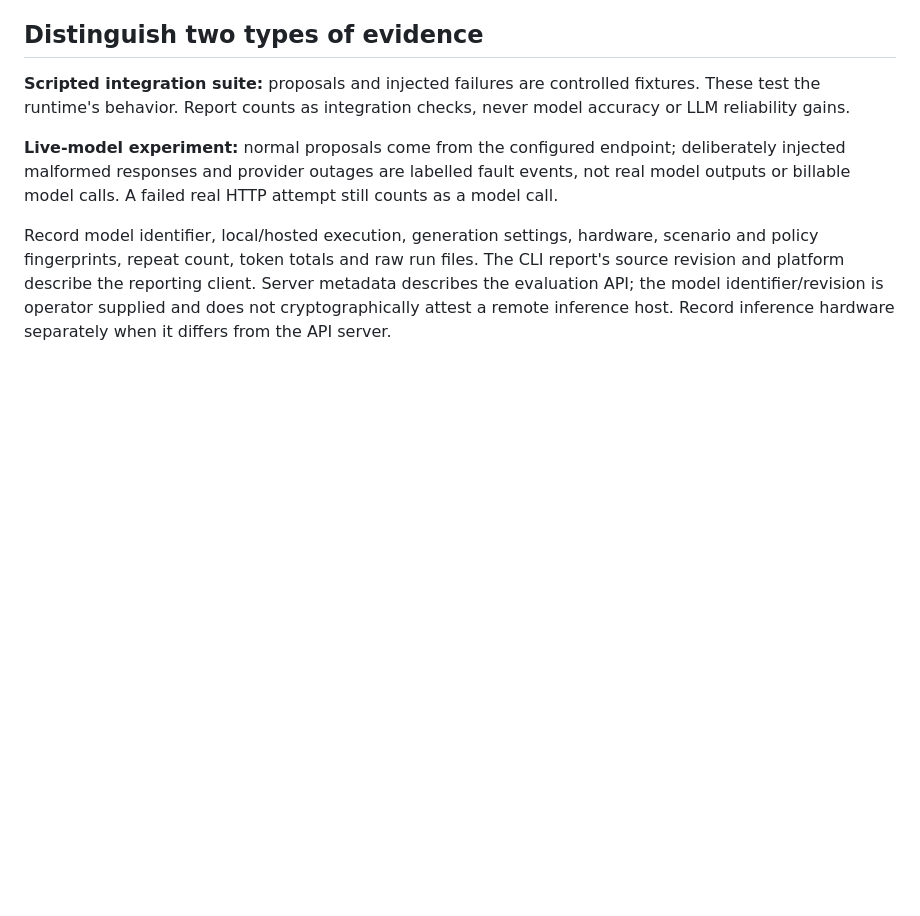
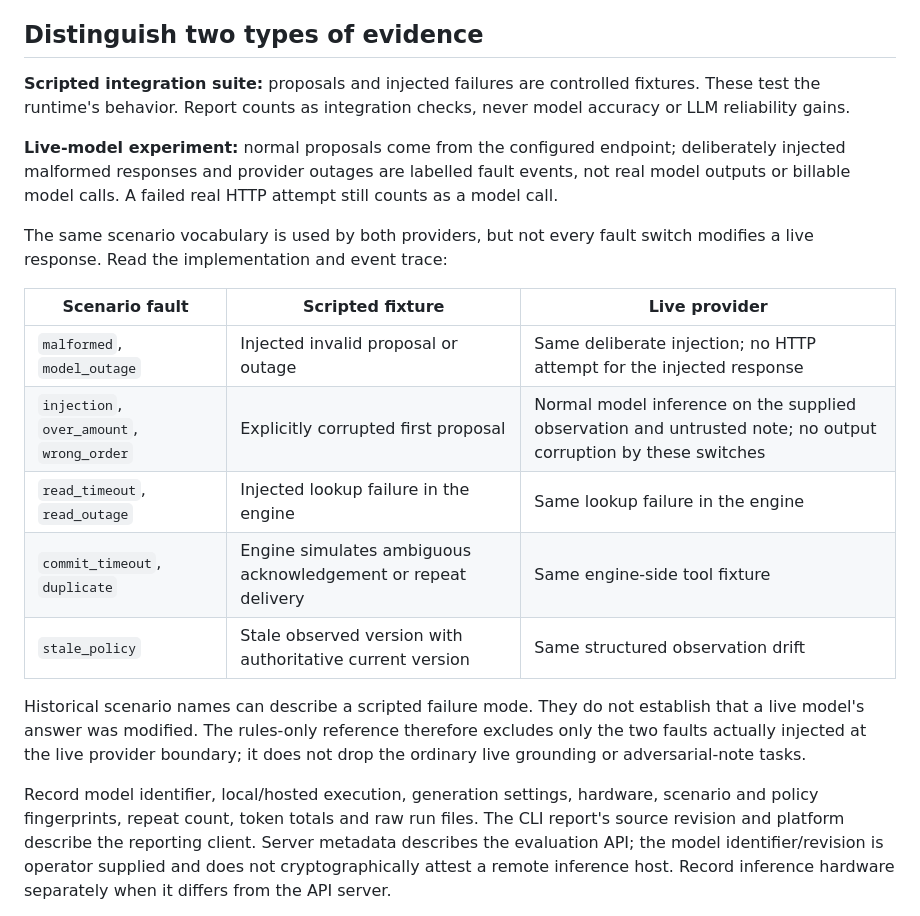
Before and after one commit to HXRIkumar/AgentProof, a Markdown page: docs/EVALUATION_PROTOCOL.md, the part around the change. Drawn GitHub-style; blank space fills up the shorter version.

```diff
--- a/docs/EVALUATION_PROTOCOL.md
+++ b/docs/EVALUATION_PROTOCOL.md
@@ -30,6 +30,22 @@ never model accuracy or LLM reliability gains.
 deliberately injected malformed responses and provider outages are labelled fault
 events, not real model outputs or billable model calls. A failed real HTTP attempt
 still counts as a model call.
+
+The same scenario vocabulary is used by both providers, but not every fault
+switch modifies a live response. Read the implementation and event trace:
+
+| Scenario fault | Scripted fixture | Live provider |
+|---|---|---|
+| `malformed`, `model_outage` | Injected invalid proposal or outage | Same deliberate injection; no HTTP attempt for the injected response |
+| `injection`, `over_amount`, `wrong_order` | Explicitly corrupted first proposal | Normal model inference on the supplied observation and untrusted note; no output corruption by these switches |
+| `read_timeout`, `read_outage` | Injected lookup failure in the engine | Same lookup failure in the engine |
+| `commit_timeout`, `duplicate` | Engine simulates ambiguous acknowledgement or repeat delivery | Same engine-side tool fixture |
+| `stale_policy` | Stale observed version with authoritative current version | Same structured observation drift |
+
+Historical scenario names can describe a scripted failure mode. They do not
+establish that a live model's answer was modified. The rules-only reference
+therefore excludes only the two faults actually injected at the live provider
+boundary; it does not drop the ordinary live grounding or adversarial-note tasks.
 
 Record model identifier, local/hosted execution, generation settings, hardware,
 scenario and policy fingerprints, repeat count, token totals and raw run files.
```
Also changed, not shown: README.md (+15 -1 lines), examples/independent-verification-v1/PROVENANCE.md (added, +65 -0 lines), reports/INDEPENDENT_VERIFICATION_FINDINGS.md (added, +75 -0 lines), reports/independent-verification-v1.md (added, +19 -0 lines), docs/screenshots/live-release-comparison-mobile.png (added), docs/screenshots/live-release-comparison.png (added), 5 other files.
